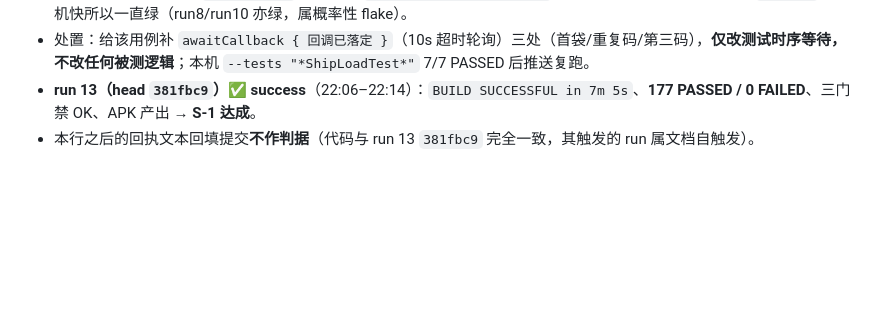
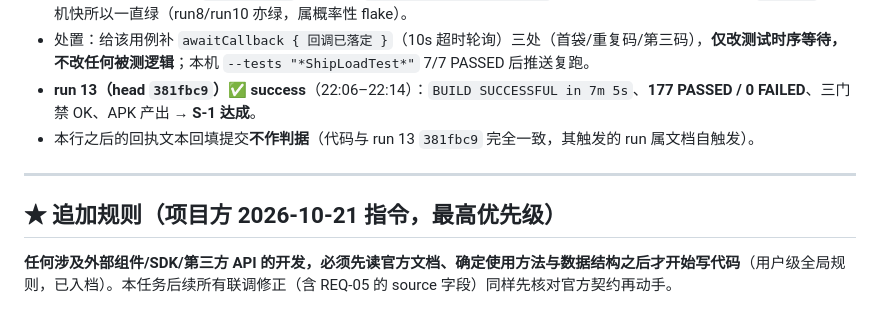
Before and after one commit to chadhao/jx-lab-trace-app, a Markdown page: MIMO-TASK-LARKSSO.md, the part around the change. Rendered like a GitHub page; blank space fills up the shorter version.

Commit message:
[WorkBuddy] 任务包追记：外部组件/SDK 开发先读文档规则（项目方指令，全局已入档）

```diff
--- a/MIMO-TASK-LARKSSO.md
+++ b/MIMO-TASK-LARKSSO.md
@@ -71,3 +71,8 @@
 - 处置：给该用例补 `awaitCallback { 回调已落定 }`（10s 超时轮询）三处（首袋/重复码/第三码），**仅改测试时序等待，不改任何被测逻辑**；本机 `--tests "*ShipLoadTest*"` 7/7 PASSED 后推送复跑。
 - **run 13（head `381fbc9`）✅ success**（22:06–22:14）：`BUILD SUCCESSFUL in 7m 5s`、**177 PASSED / 0 FAILED**、三门禁 OK、APK 产出 → **S-1 达成**。
 - 本行之后的回执文本回填提交**不作判据**（代码与 run 13 `381fbc9` 完全一致，其触发的 run 属文档自触发）。
+
+---
+
+## ★ 追加规则（项目方 2026-10-21 指令，最高优先级）
+**任何涉及外部组件/SDK/第三方 API 的开发，必须先读官方文档、确定使用方法与数据结构之后才开始写代码**（用户级全局规则，已入档）。本任务后续所有联调修正（含 REQ-05 的 source 字段）同样先核对官方契约再动手。
```
